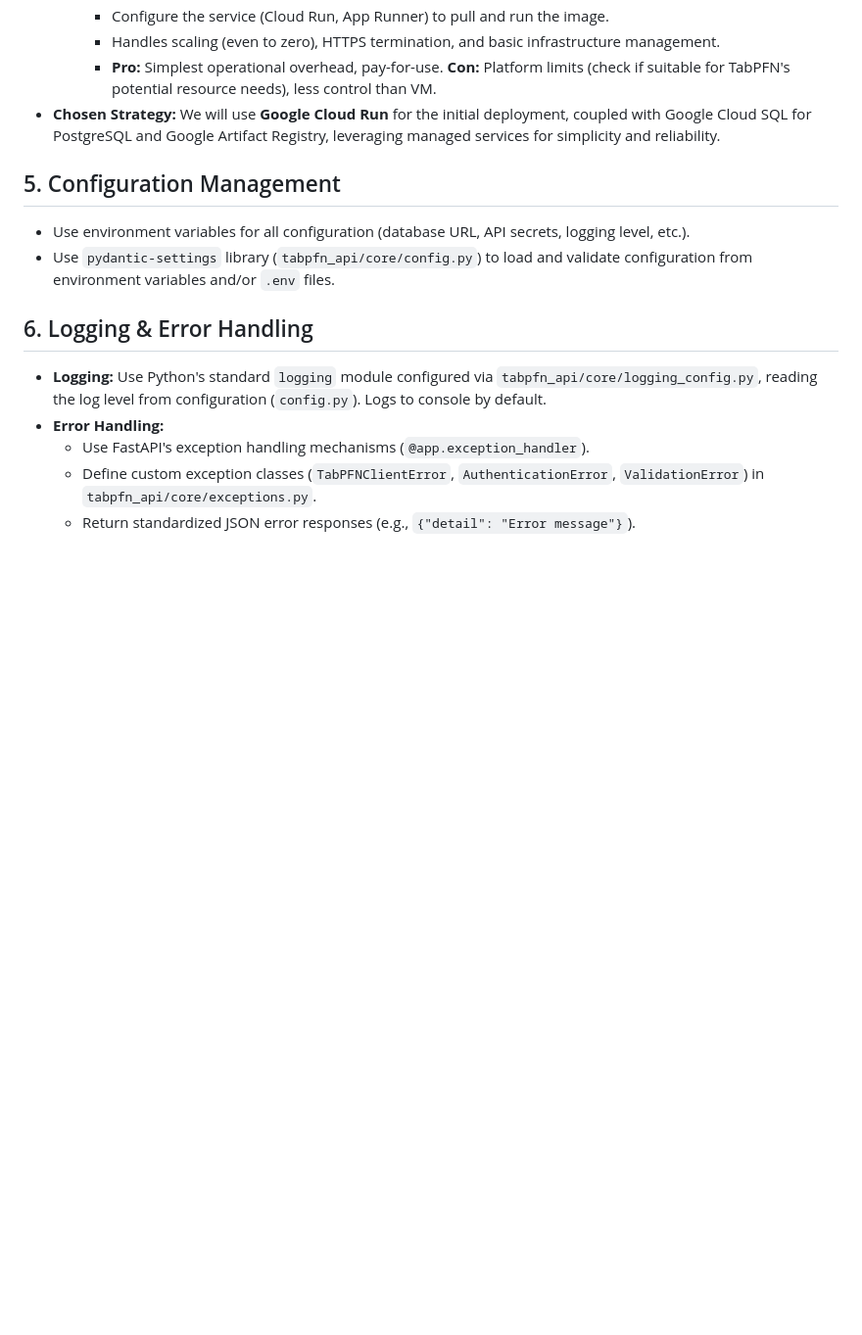
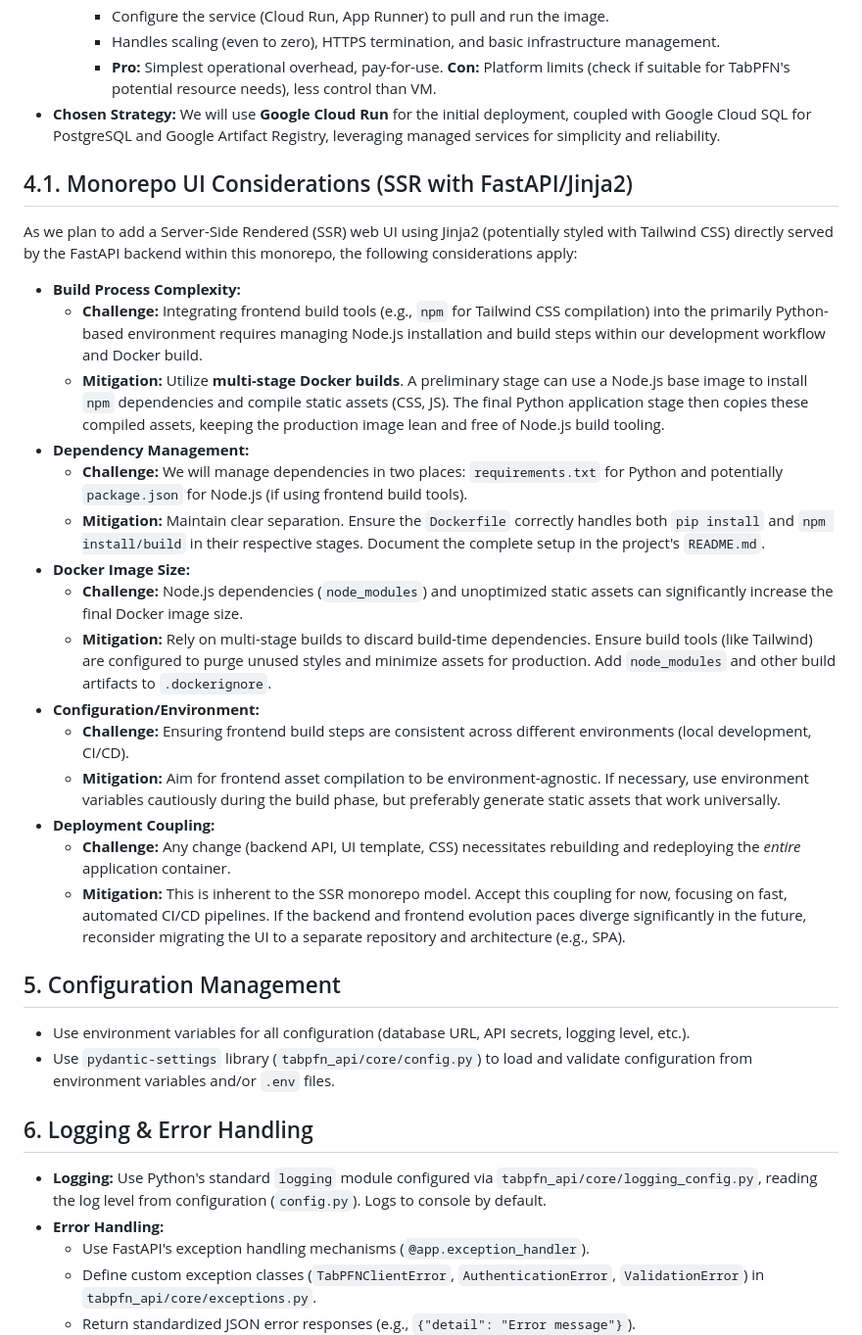
Before and after one commit to MoeAbdelKader/tabpfn-wrapper, a Markdown page: docs/architecture_plan.md, the part around the change. Shown at 98% size. GitHub-like rendering; blank space fills up the shorter version.

Commit message:
Docs updated, checkpoint before frontend

```diff
--- a/docs/architecture_plan.md
+++ b/docs/architecture_plan.md
@@ -131,6 +131,26 @@ We will use a standard 3-layer architecture within the FastAPI application, pack
         *   **Pro:** Simplest operational overhead, pay-for-use. **Con:** Platform limits (check if suitable for TabPFN's potential resource needs), less control than VM.
 *   **Chosen Strategy:** We will use **Google Cloud Run** for the initial deployment, coupled with Google Cloud SQL for PostgreSQL and Google Artifact Registry, leveraging managed services for simplicity and reliability.
 
+## 4.1. Monorepo UI Considerations (SSR with FastAPI/Jinja2)
+
+As we plan to add a Server-Side Rendered (SSR) web UI using Jinja2 (potentially styled with Tailwind CSS) directly served by the FastAPI backend within this monorepo, the following considerations apply:
+
+*   **Build Process Complexity:**
+    *   **Challenge:** Integrating frontend build tools (e.g., `npm` for Tailwind CSS compilation) into the primarily Python-based environment requires managing Node.js installation and build steps within our development workflow and Docker build.
+    *   **Mitigation:** Utilize **multi-stage Docker builds**. A preliminary stage can use a Node.js base image to install `npm` dependencies and compile static assets (CSS, JS). The final Python application stage then copies these compiled assets, keeping the production image lean and free of Node.js build tooling.
+*   **Dependency Management:**
+    *   **Challenge:** We will manage dependencies in two places: `requirements.txt` for Python and potentially `package.json` for Node.js (if using frontend build tools).
+    *   **Mitigation:** Maintain clear separation. Ensure the `Dockerfile` correctly handles both `pip install` and `npm install/build` in their respective stages. Document the complete setup in the project's `README.md`.
+*   **Docker Image Size:**
+    *   **Challenge:** Node.js dependencies (`node_modules`) and unoptimized static assets can significantly increase the final Docker image size.
+    *   **Mitigation:** Rely on multi-stage builds to discard build-time dependencies. Ensure build tools (like Tailwind) are configured to purge unused styles and minimize assets for production. Add `node_modules` and other build artifacts to `.dockerignore`.
+*   **Configuration/Environment:**
+    *   **Challenge:** Ensuring frontend build steps are consistent across different environments (local development, CI/CD).
+    *   **Mitigation:** Aim for frontend asset compilation to be environment-agnostic. If necessary, use environment variables cautiously during the build phase, but preferably generate static assets that work universally.
+*   **Deployment Coupling:**
+    *   **Challenge:** Any change (backend API, UI template, CSS) necessitates rebuilding and redeploying the *entire* application container.
+    *   **Mitigation:** This is inherent to the SSR monorepo model. Accept this coupling for now, focusing on fast, automated CI/CD pipelines. If the backend and frontend evolution paces diverge significantly in the future, reconsider migrating the UI to a separate repository and architecture (e.g., SPA).
+
 ## 5. Configuration Management
 
 *   Use environment variables for all configuration (database URL, API secrets, logging level, etc.).
```
Also changed, not shown: docs/roadmap.md (+30 -10 lines).
